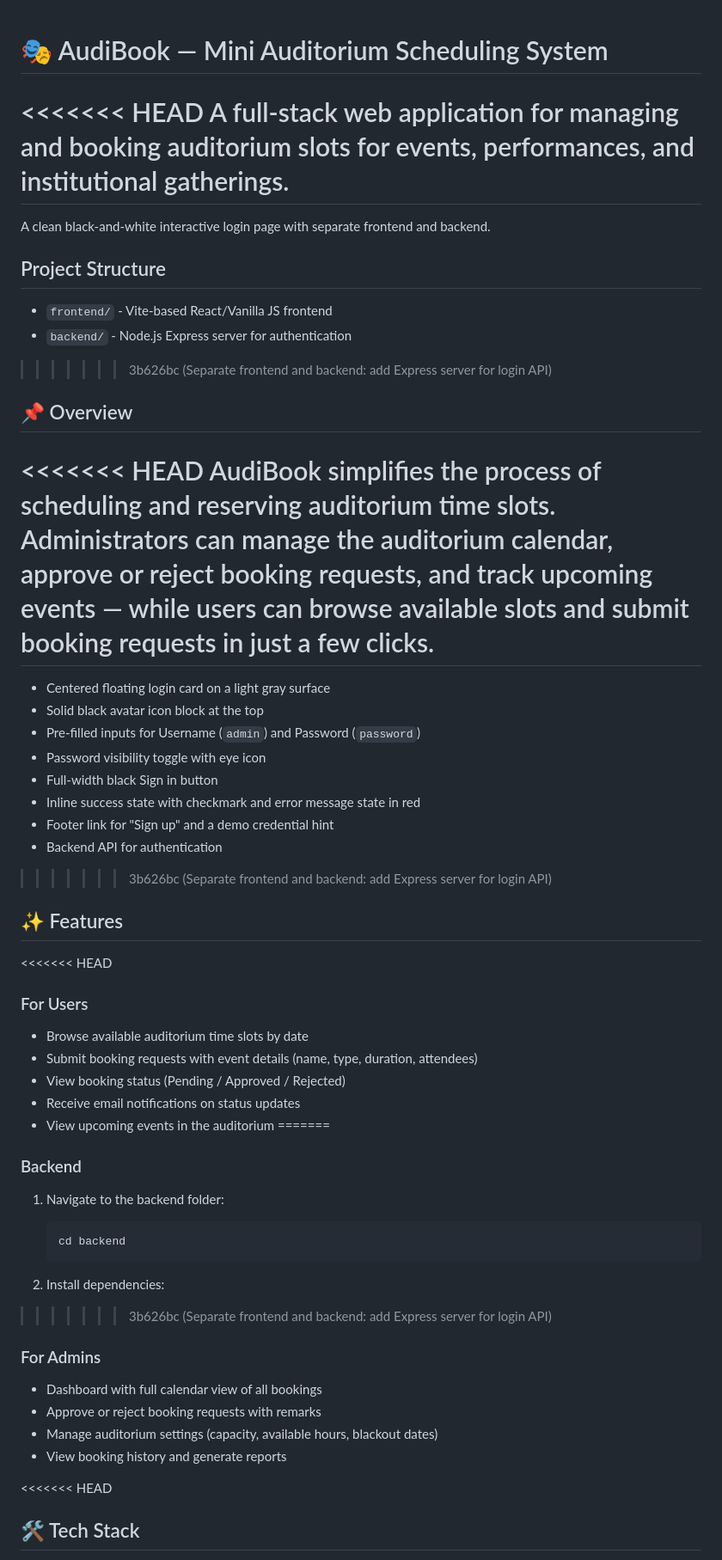
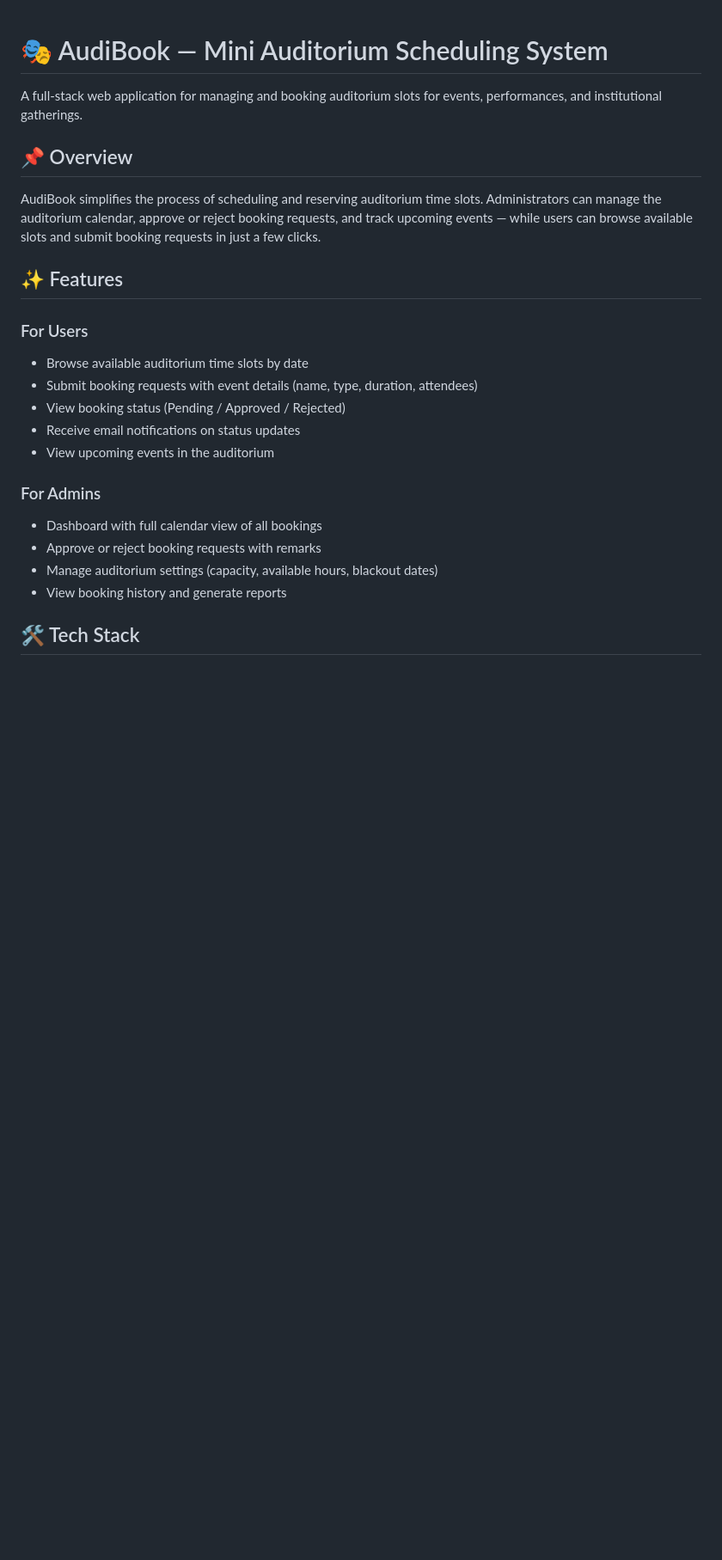
Before and after one commit to Harshita0X/College_Project, a Markdown page: README.md, the part around one of its changes. Shown at 86% size. GitHub-like rendering; blank space fills up the shorter version.

````diff
--- a/README.md
+++ b/README.md
@@ -1,55 +1,23 @@
 # 🎭 AudiBook — Mini Auditorium Scheduling System
 
-<<<<<<< HEAD
 A full-stack web application for managing and booking auditorium slots for events,
 performances, and institutional gatherings.
-=======
-A clean black-and-white interactive login page with separate frontend and backend.
-
-## Project Structure
-
-- `frontend/` - Vite-based React/Vanilla JS frontend
-- `backend/` - Node.js Express server for authentication
->>>>>>> 3b626bc (Separate frontend and backend: add Express server for login API)
 
 ## 📌 Overview
 
-<<<<<<< HEAD
 AudiBook simplifies the process of scheduling and reserving auditorium time slots.
 Administrators can manage the auditorium calendar, approve or reject booking requests,
 and track upcoming events — while users can browse available slots and submit booking
 requests in just a few clicks.
-=======
-- Centered floating login card on a light gray surface
-- Solid black avatar icon block at the top
-- Pre-filled inputs for Username (`admin`) and Password (`password`)
-- Password visibility toggle with eye icon
-- Full-width black Sign in button
-- Inline success state with checkmark and error message state in red
-- Footer link for "Sign up" and a demo credential hint
-- Backend API for authentication
->>>>>>> 3b626bc (Separate frontend and backend: add Express server for login API)
 
 ## ✨ Features
 
-<<<<<<< HEAD
 ### For Users
 - Browse available auditorium time slots by date
 - Submit booking requests with event details (name, type, duration, attendees)
 - View booking status (Pending / Approved / Rejected)
 - Receive email notifications on status updates
 - View upcoming events in the auditorium
-=======
-### Backend
-
-1. Navigate to the backend folder:
-
-   ```bash
-   cd backend
-   ```
-
-2. Install dependencies:
->>>>>>> 3b626bc (Separate frontend and backend: add Express server for login API)
 
 ### For Admins
 - Dashboard with full calendar view of all bookings
@@ -57,5 +25,4 @@ requests in just a few clicks.
 - Manage auditorium settings (capacity, available hours, blackout dates)
 - View booking history and generate reports
 
-<<<<<<< HEAD
 ## 🛠️ Tech Stack
````
Also changed, not shown: other parts of README.md (+0 -39 lines).
